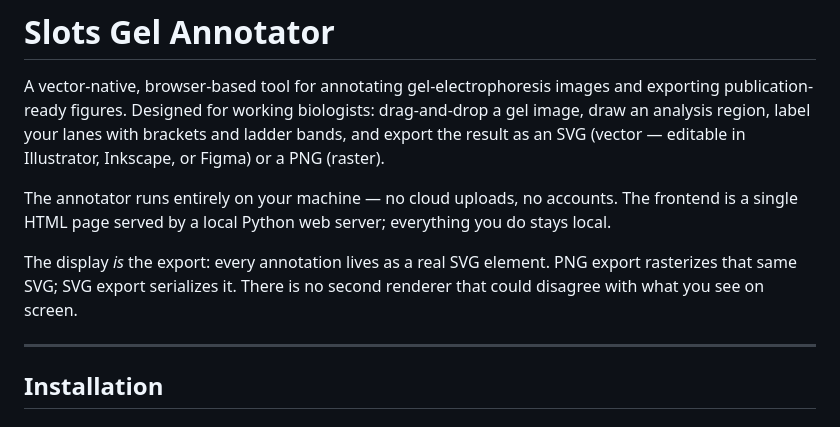
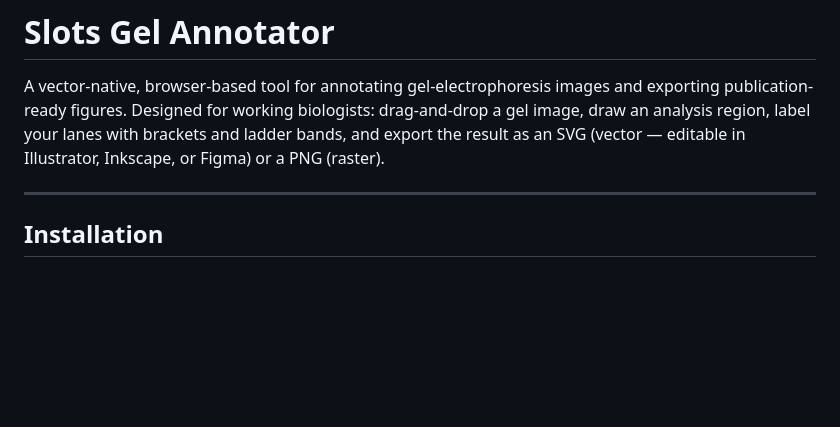
Before and after one commit to billy-ngo/slots-gel-annotator, a Markdown page: README.md, the part around the change. Drawn GitHub-style; blank space fills up the shorter version.

```diff
--- a/README.md
+++ b/README.md
@@ -1,10 +1,6 @@
 # Slots Gel Annotator
 
 A vector-native, browser-based tool for annotating gel-electrophoresis images and exporting publication-ready figures. Designed for working biologists: drag-and-drop a gel image, draw an analysis region, label your lanes with brackets and ladder bands, and export the result as an SVG (vector — editable in Illustrator, Inkscape, or Figma) or a PNG (raster).
-
-The annotator runs entirely on your machine — no cloud uploads, no accounts. The frontend is a single HTML page served by a local Python web server; everything you do stays local.
-
-The display *is* the export: every annotation lives as a real SVG element. PNG export rasterizes that same SVG; SVG export serializes it. There is no second renderer that could disagree with what you see on screen.
 
 ---
 
```
